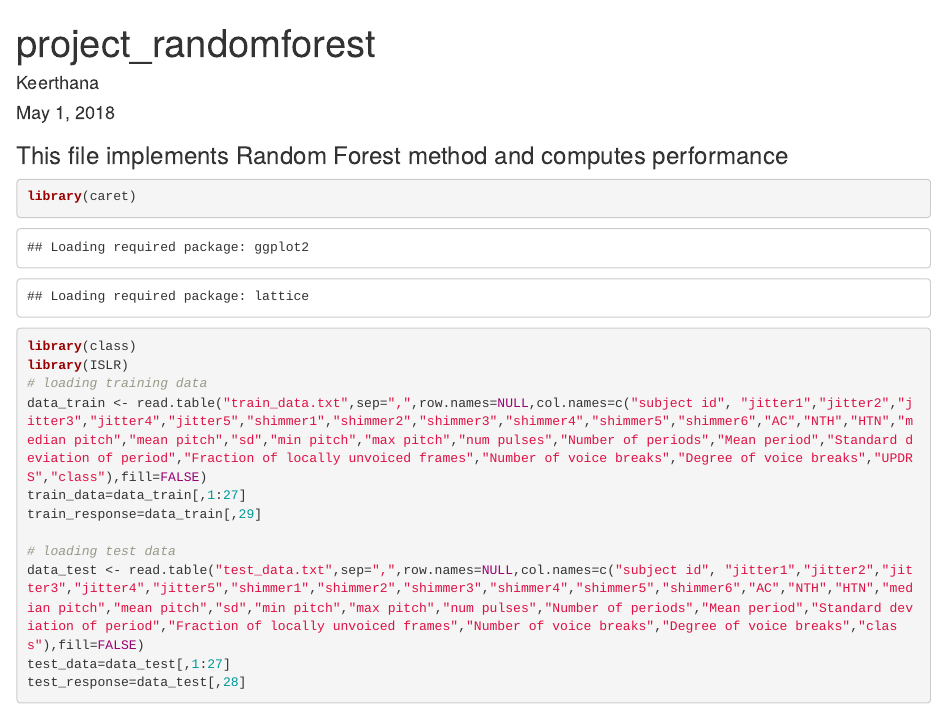
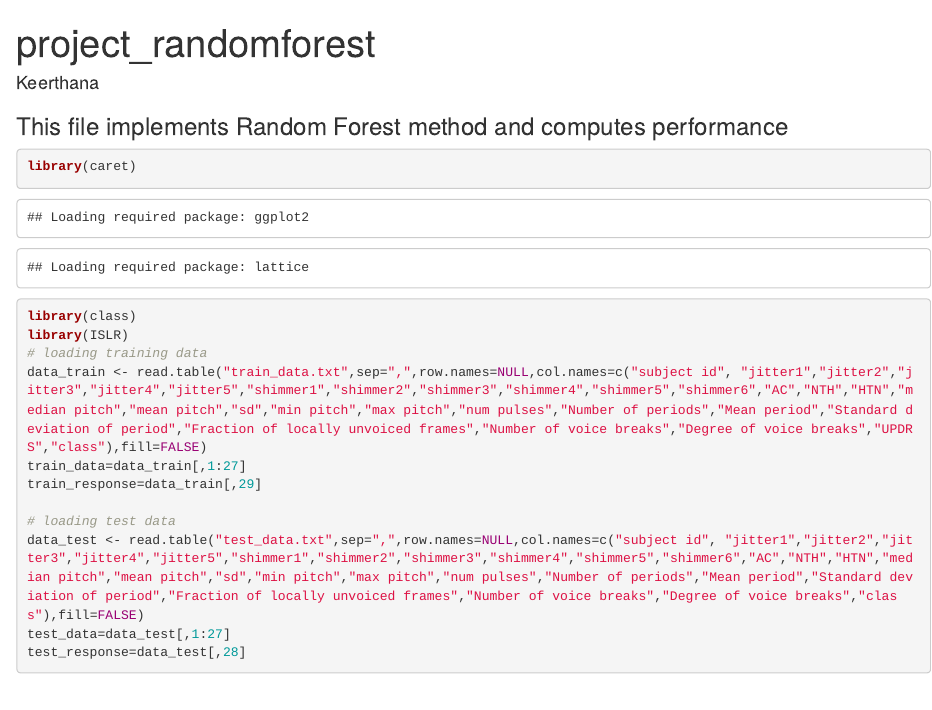
Before and after one commit to KeerthanaMadhu/Parkinsons_Disease_Diagnosis, an R Markdown document (Random_Forest.Rmd): the page in a window 1100 px wide, from its top. Rendered offline with R 4.5, knitr and Pandoc, with nearby package versions; code that draws random numbers runs with fixed seeds of ours; some code elsewhere in the file could not run offline.

Commit message:
Update Random_Forest.Rmd

```diff
--- a/Random_Forest.Rmd
+++ b/Random_Forest.Rmd
@@ -1,7 +1,6 @@
 ---
 title: "project_randomforest"
 author: "Keerthana"
-date: "May 1, 2018"
 output: html_document
 ---
 ### This file implements Random Forest method and computes performance
```
